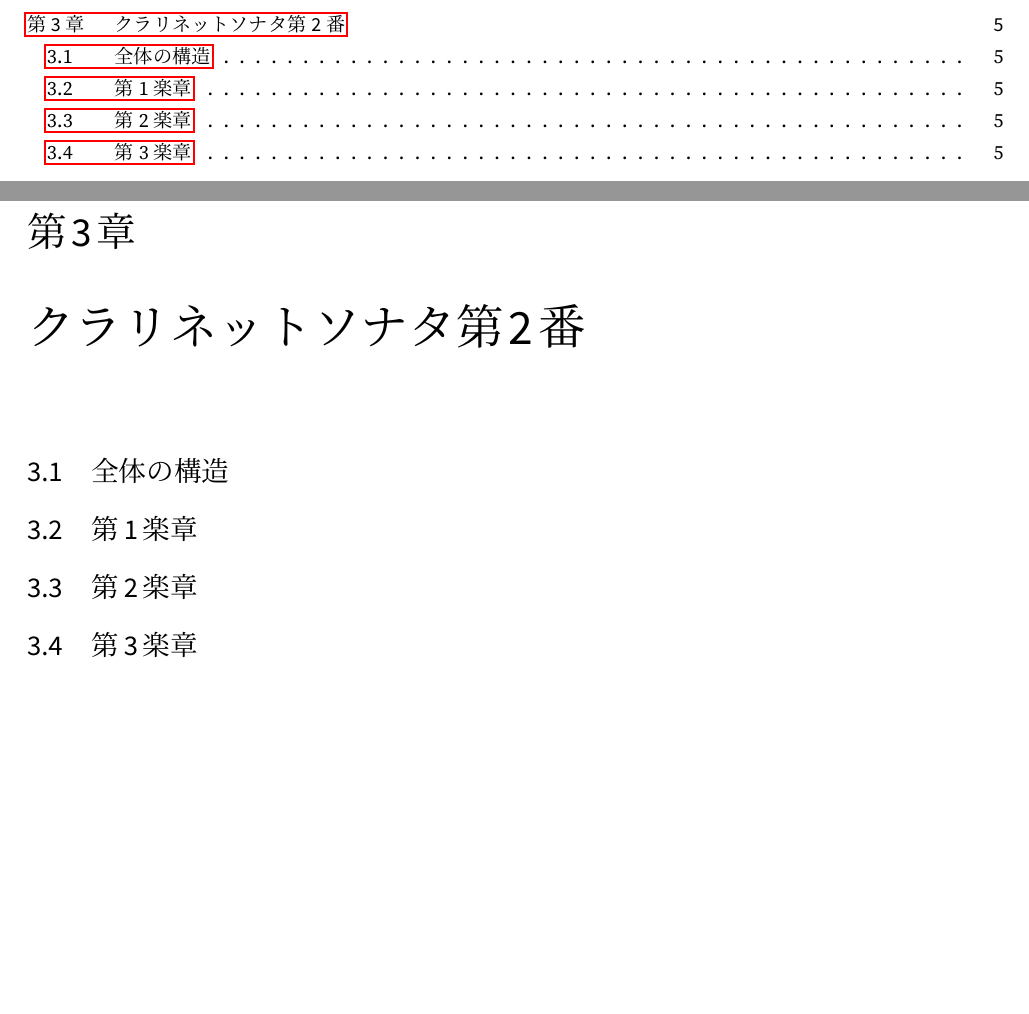
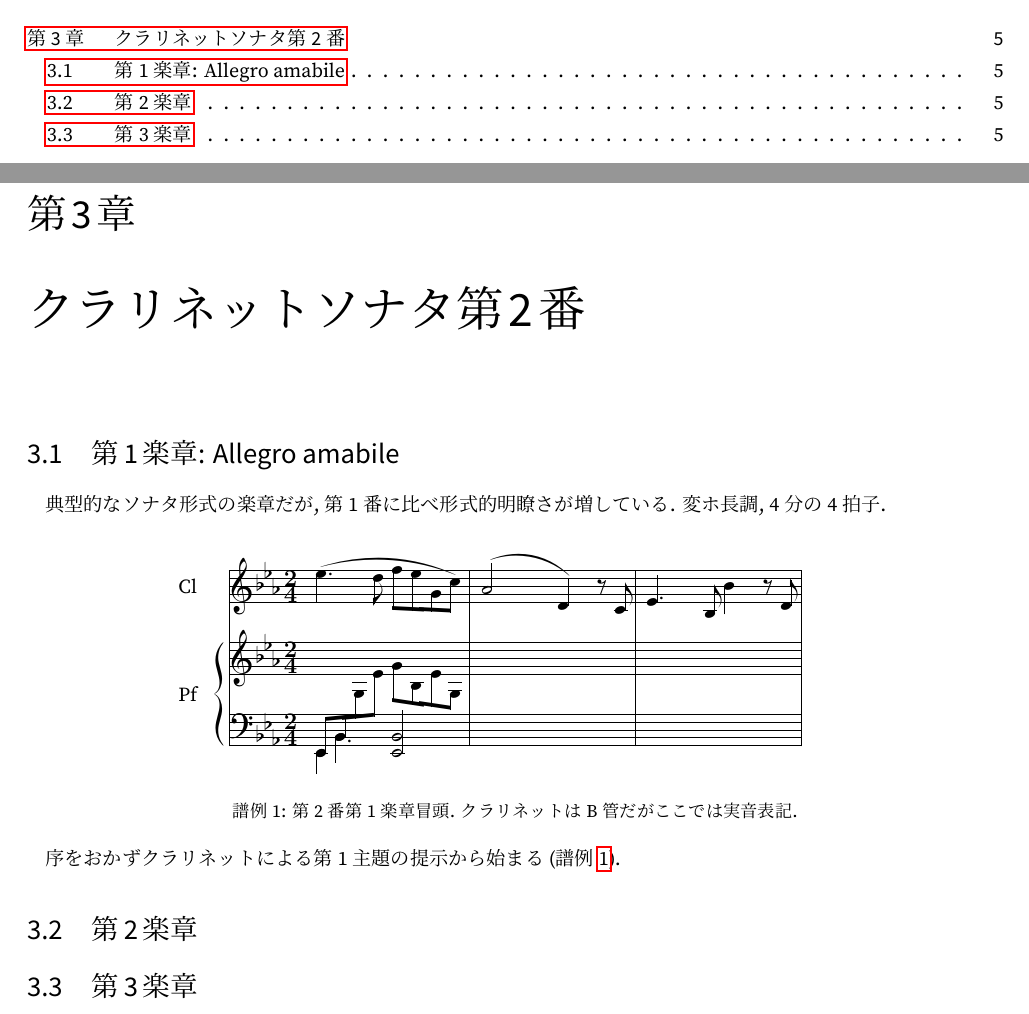
Before and after one commit to jb083/op120, a LaTeX book (op120.tex, which reads tex/no2.tex): two parts of pages 2 and 5 of 5, joined at a grey line, cut so that both start at the same text, the shorter picture padded with empty space. The pictures show the PDF file op120.pdf that the author committed with the source.

Commit message:
write #2-mov1
add music example

```diff
--- a/tex/no2.tex
+++ b/tex/no2.tex
@@ -1,6 +1,12 @@
 
 \chapter{クラリネットソナタ第2番}
 
-\section{全体の構造}
+% \section{全体の構造}
 
-\section{第1楽章}
+\section{第1楽章: Allegro amabile}
+
+典型的なソナタ形式の楽章だが, 第1番に比べ形式的明瞭さが増している. 変ホ長調, 4分の4拍子.
+
+\musicbegin
+	\def\nbinstruments{2}%   % パート数 2
+	\setstaffs{1}{2}%        % 下から1番目は2段
@@ -7,3 +30,12 @@
+		\notes|%
+			&%
+			\qup{e**}\cu{b}\ql{i*}\ds\cu{d}\enotes
+	\endextract % 頭にzをつけると最後に小節線を表示しない
+\musicend{2-1-1}{第2番第1楽章冒頭. クラリネットはB管だがここでは実音表記. }
+
+
+序をおかずクラリネットによる第1主題の提示から始まる (譜例\ref{2-1-1}).
+
 
 \section{第2楽章}
 
```
Also changed, not shown: op120.pdf, tex/no2.tex (17 more changed lines).
